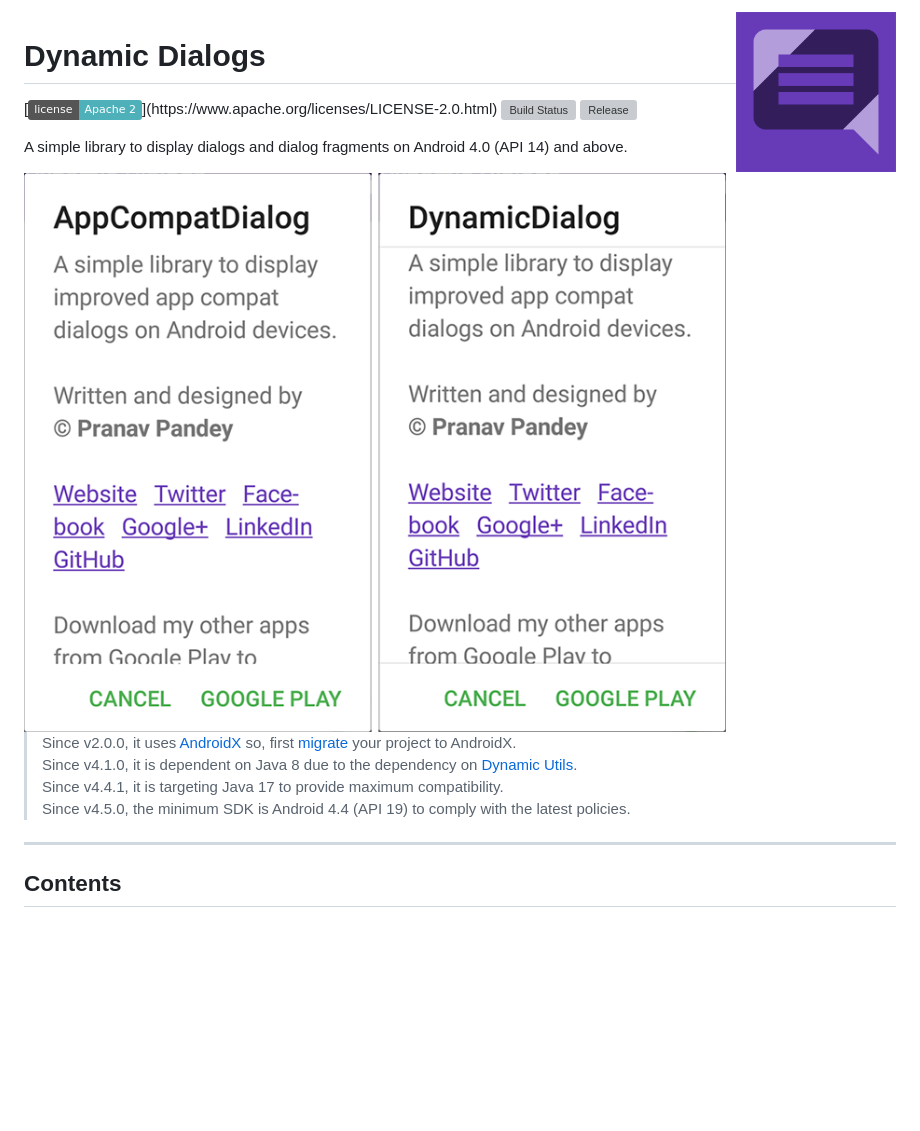
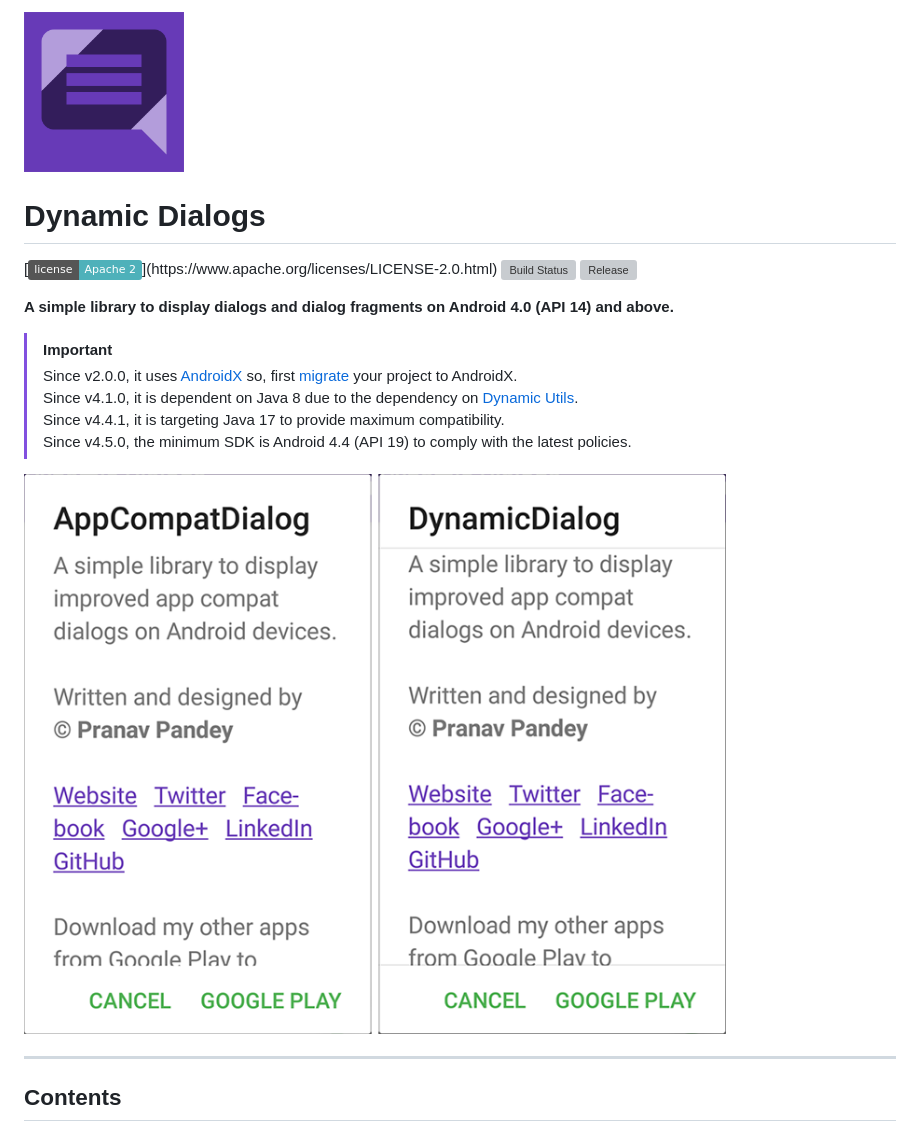
Before and after one commit to pranavpandey/dynamic-dialogs, a Markdown page: README.md, the part around the change. Rendered like a GitHub page; badges without logos; blank space fills up the shorter version; grey boxes are pictures that could not be loaded.

```diff
--- a/README.md
+++ b/README.md
@@ -1,4 +1,4 @@
-<img src="./graphics/icon.png" width="160" height="160" align="right" hspace="20">
+<img src="./graphics/icon.png" height="160">
 
 # Dynamic Dialogs
 
@@ -6,16 +6,17 @@
 [![Build Status](https://travis-ci.org/pranavpandey/dynamic-dialogs.svg?branch=master)](https://travis-ci.org/pranavpandey/dynamic-dialogs)
 [![Release](https://img.shields.io/maven-central/v/com.pranavpandey.android/dynamic-dialogs)](https://search.maven.org/artifact/com.pranavpandey.android/dynamic-dialogs)
 
-A simple library to display dialogs and dialog fragments on Android 4.0 (API 14) and above.
+**A simple library to display dialogs and dialog fragments on Android 4.0 (API 14) and above.**
 
-<img src="./graphics/preview.png">
-
+> [!IMPORTANT]
 > Since v2.0.0, it uses [AndroidX][androidx] so, first [migrate][androidx-migrate] your
 project to AndroidX.
 <br/>Since v4.1.0, it is dependent on Java 8 due to the dependency on
 [Dynamic Utils](https://github.com/pranavpandey/dynamic-utils).
 <br/>Since v4.4.1, it is targeting Java 17 to provide maximum compatibility.
 <br/>Since v4.5.0, the minimum SDK is Android 4.4 (API 19) to comply with the latest policies.
+
+<img src="./graphics/preview.png">
 
 ---
 
```
